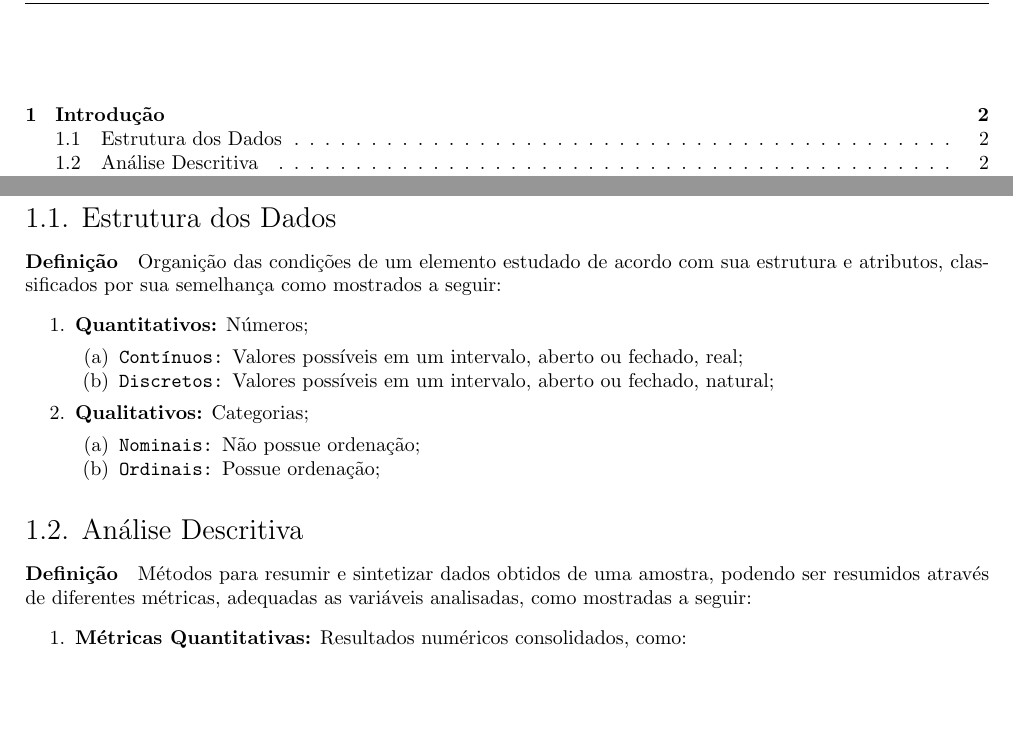
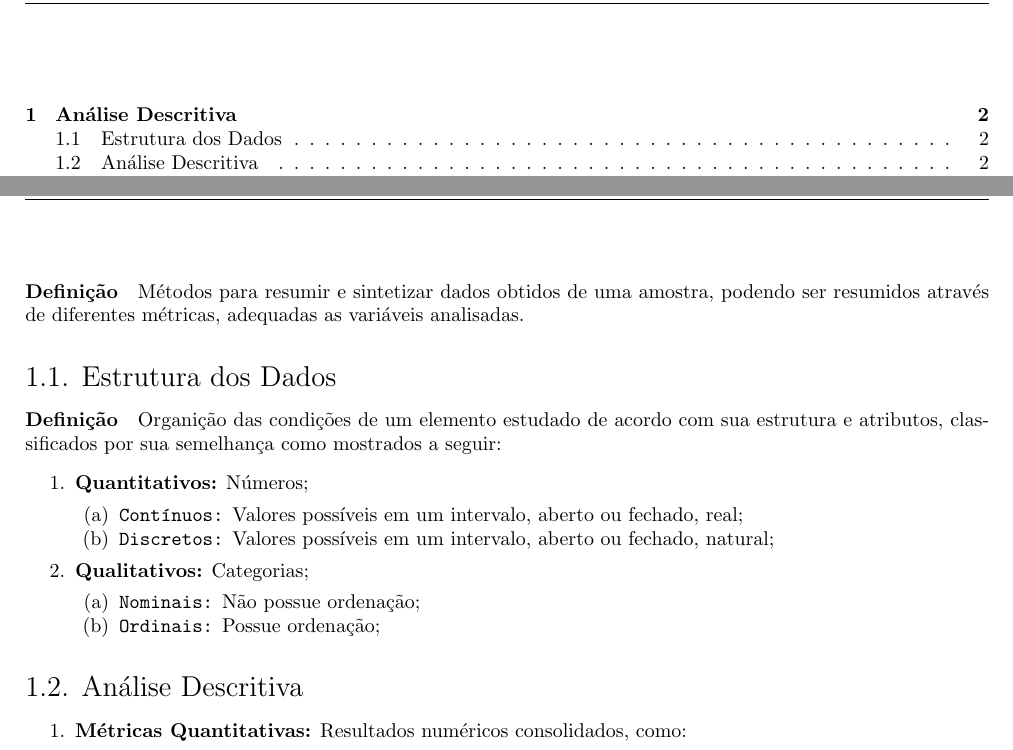
Before and after one commit to tr0fin0/classes_unicamp, a LaTeX document (me414/me414.tex): two parts of pages 2 and 3 of 10, joined at a grey line, cut at the place of the change, the shorter picture padded with empty space. Compiled offline with pdfLaTeX.

Commit message:
🚧 Edit sectionname

```diff
--- a/me414/me414.tex
+++ b/me414/me414.tex
@@ -129,7 +129,9 @@
     \tableofcontents
 \newpage
 
-    \section{Introdução}
+    \section{Análise Descritiva}
+        \paragraph{Definição}Métodos para resumir e sintetizar dados obtidos de uma amostra, podendo ser resumidos através de diferentes métricas, adequadas as variáveis analisadas.
+
         \subsection{Estrutura dos Dados}
             \paragraph{Definição}Organição das condições de um elemento estudado de acordo com sua estrutura e atributos, classificados por sua semelhança como mostrados a seguir:
                 \begin{enumerate}[noitemsep]
@@ -146,7 +148,6 @@
                 \end{enumerate}
 
         \subsection{Análise Descritiva}
-            \paragraph{Definição}Métodos para resumir e sintetizar dados obtidos de uma amostra, podendo ser resumidos através de diferentes métricas, adequadas as variáveis analisadas, como mostradas a seguir:
                 \begin{enumerate}[noitemsep]
                     \item \textbf{Métricas Quantitativas:} Resultados numéricos consolidados, como:
                         \begin{enumerate}[noitemsep]
```
